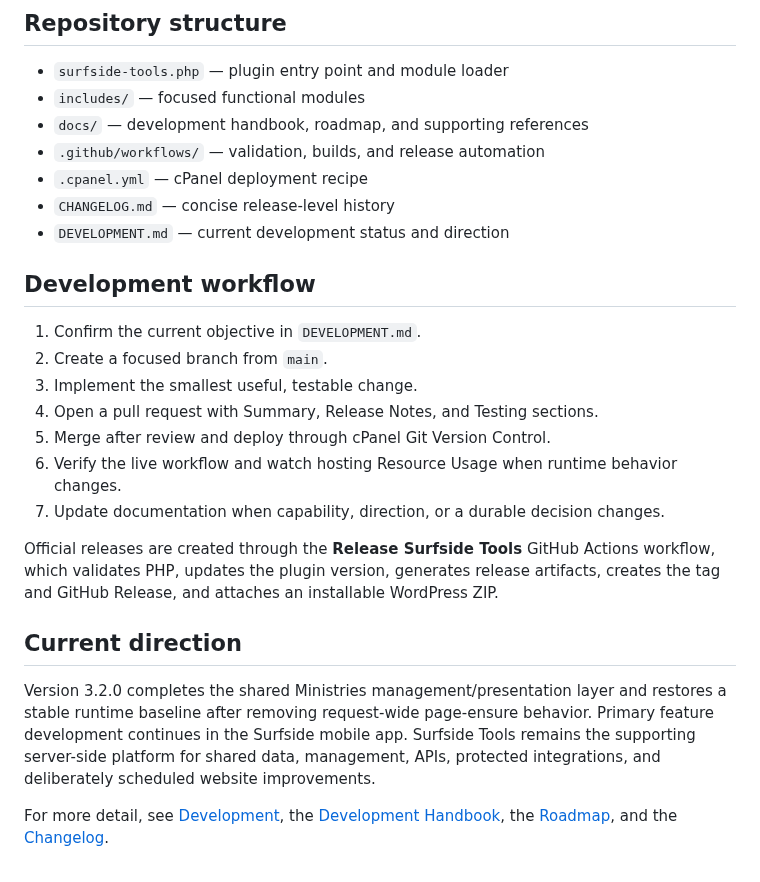
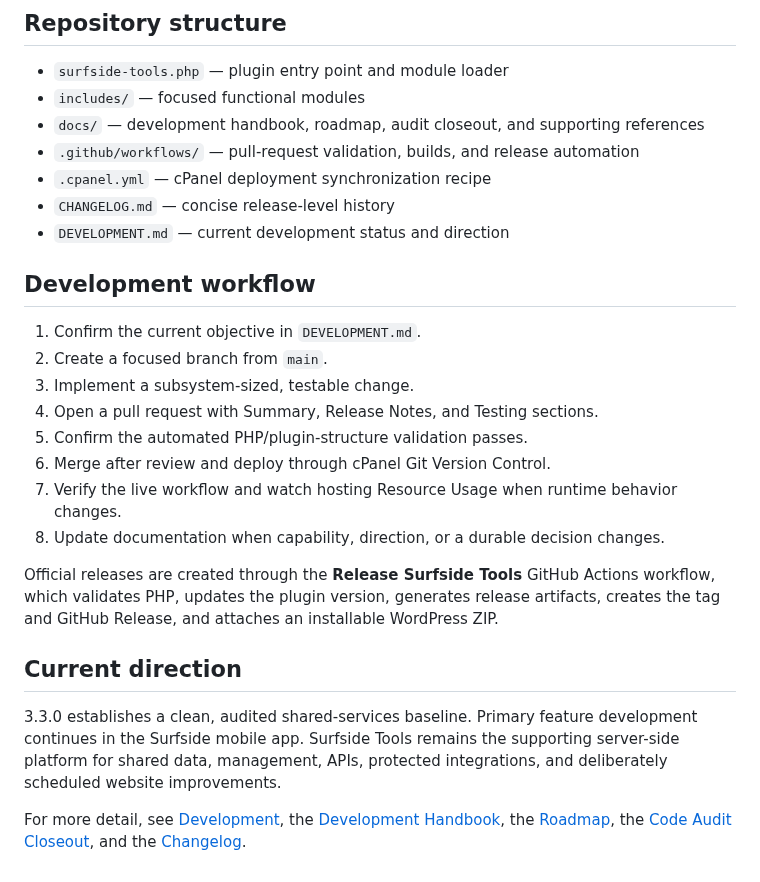
Before and after one commit to rspoelstra216/surfside-tools, a Markdown page: README.md, the part around one of its changes. Rendered like a GitHub page.

```diff
--- a/README.md
+++ b/README.md
@@ -83,9 +96,9 @@ Administrative settings, draft ministries, credentials, push tokens, and unrelat
 
 - `surfside-tools.php` — plugin entry point and module loader
 - `includes/` — focused functional modules
-- `docs/` — development handbook, roadmap, and supporting references
-- `.github/workflows/` — validation, builds, and release automation
-- `.cpanel.yml` — cPanel deployment recipe
+- `docs/` — development handbook, roadmap, audit closeout, and supporting references
+- `.github/workflows/` — pull-request validation, builds, and release automation
+- `.cpanel.yml` — cPanel deployment synchronization recipe
 - `CHANGELOG.md` — concise release-level history
 - `DEVELOPMENT.md` — current development status and direction
 
@@ -93,16 +106,17 @@ Administrative settings, draft ministries, credentials, push tokens, and unrelat
 
 1. Confirm the current objective in `DEVELOPMENT.md`.
 2. Create a focused branch from `main`.
-3. Implement the smallest useful, testable change.
+3. Implement a subsystem-sized, testable change.
 4. Open a pull request with Summary, Release Notes, and Testing sections.
-5. Merge after review and deploy through cPanel Git Version Control.
-6. Verify the live workflow and watch hosting Resource Usage when runtime behavior changes.
-7. Update documentation when capability, direction, or a durable decision changes.
+5. Confirm the automated PHP/plugin-structure validation passes.
+6. Merge after review and deploy through cPanel Git Version Control.
+7. Verify the live workflow and watch hosting Resource Usage when runtime behavior changes.
+8. Update documentation when capability, direction, or a durable decision changes.
 
 Official releases are created through the **Release Surfside Tools** GitHub Actions workflow, which validates PHP, updates the plugin version, generates release artifacts, creates the tag and GitHub Release, and attaches an installable WordPress ZIP.
 
 ## Current direction
 
-Version 3.2.0 completes the shared Ministries management/presentation layer and restores a stable runtime baseline after removing request-wide page-ensure behavior. Primary feature development continues in the Surfside mobile app. Surfside Tools remains the supporting server-side platform for shared data, management, APIs, protected integrations, and deliberately scheduled website improvements.
+3.3.0 establishes a clean, audited shared-services baseline. Primary feature development continues in the Surfside mobile app. Surfside Tools remains the supporting server-side platform for shared data, management, APIs, protected integrations, and deliberately scheduled website improvements.
 
-For more detail, see [Development](DEVELOPMENT.md), the [Development Handbook](docs/DEVELOPMENT.md), the [Roadmap](docs/ROADMAP.md), and the [Changelog](CHANGELOG.md).
+For more detail, see [Development](DEVELOPMENT.md), the [Development Handbook](docs/DEVELOPMENT.md), the [Roadmap](docs/ROADMAP.md), the [Code Audit Closeout](docs/CODE-AUDIT-CLOSEOUT.md), and the [Changelog](CHANGELOG.md).
```
Also changed, not shown: other parts of README.md (+27 -14 lines).
